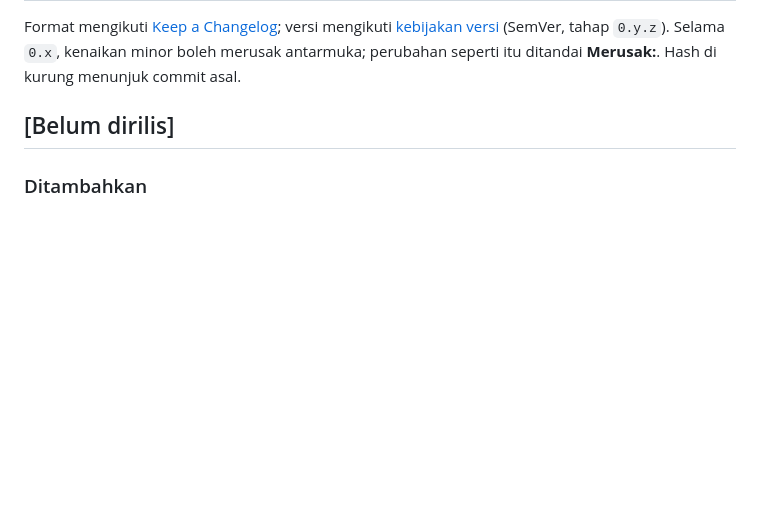
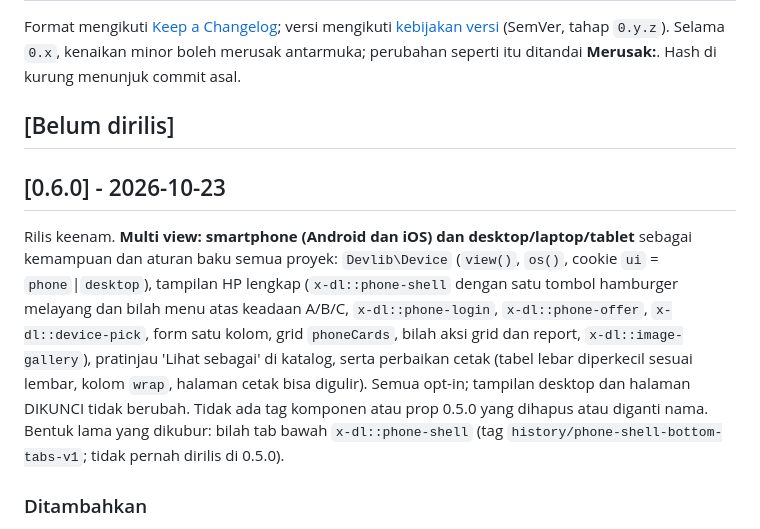
Before and after one commit to 275iwan92/devlib, a Markdown page: CHANGELOG.md, the part around the change. Rendered like a GitHub page; blank space fills up the shorter version.

Commit message:
Rilis 0.6.0: CHANGELOG [0.6.0] 2026-10-23 (multi view, tampilan HP, perbaikan cetak), pemetaan tonggak di docs/versioning.md
Co-Authored-By: Claude Sonnet 5.5 <noreply@anthropic.com>

```diff
--- a/CHANGELOG.md
+++ b/CHANGELOG.md
@@ -6,6 +6,10 @@ Selama `0.x`, kenaikan minor boleh merusak antarmuka; perubahan seperti itu
 ditandai **Merusak:**. Hash di kurung menunjuk commit asal.
 
 ## [Belum dirilis]
+
+## [0.6.0] - 2026-10-23
+
+Rilis keenam. **Multi view: smartphone (Android dan iOS) dan desktop/laptop/tablet** sebagai kemampuan dan aturan baku semua proyek: `Devlib\Device` (`view()`, `os()`, cookie `ui` = `phone`|`desktop`), tampilan HP lengkap (`x-dl::phone-shell` dengan satu tombol hamburger melayang dan bilah menu atas keadaan A/B/C, `x-dl::phone-login`, `x-dl::phone-offer`, `x-dl::device-pick`, form satu kolom, grid `phoneCards`, bilah aksi grid dan report, `x-dl::image-gallery`), pratinjau 'Lihat sebagai' di katalog, serta perbaikan cetak (tabel lebar diperkecil sesuai lembar, kolom `wrap`, halaman cetak bisa digulir). Semua opt-in; tampilan desktop dan halaman DIKUNCI tidak berubah. Tidak ada tag komponen atau prop 0.5.0 yang dihapus atau diganti nama. Bentuk lama yang dikubur: bilah tab bawah `x-dl::phone-shell` (tag `history/phone-shell-bottom-tabs-v1`; tidak pernah dirilis di 0.5.0).
 
 ### Ditambahkan
 
```
Also changed, not shown: docs/versioning.md (+1 -0 lines).
